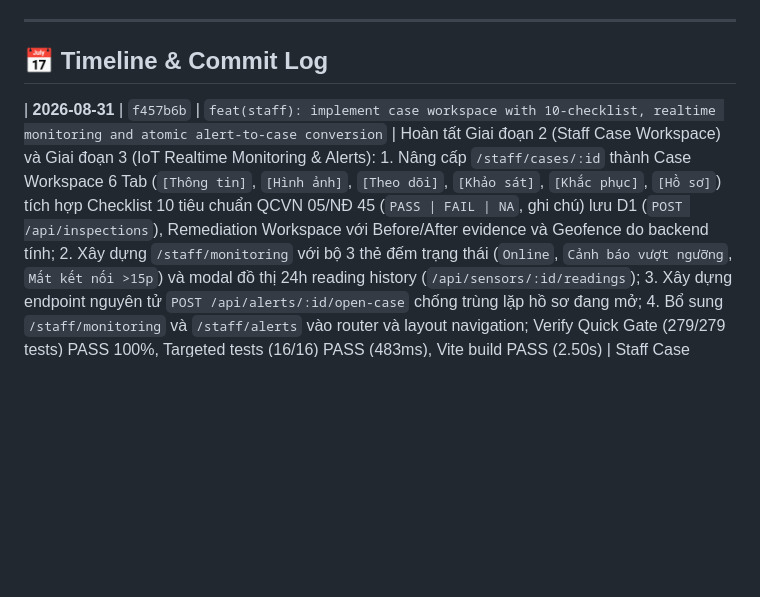
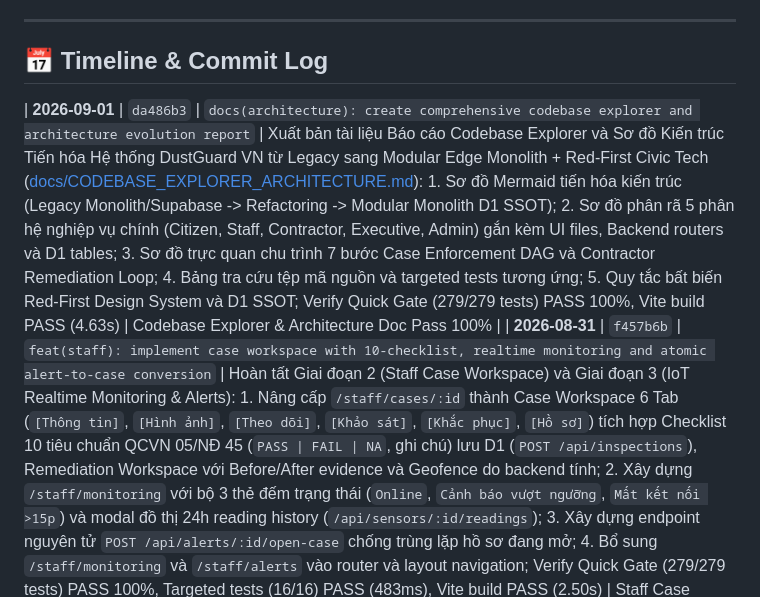
Before and after one commit to 26730023-PhamPhuNguyenHung/unicef-dustguard, a Markdown page: .agents/ssot/TIMELINE.md, the part around the change. GitHub-like rendering; blank space fills up the shorter version.

Commit message:
docs(ssot): record commit da486b3 in TIMELINE.md

```diff
--- a/.agents/ssot/TIMELINE.md
+++ b/.agents/ssot/TIMELINE.md
@@ -6,6 +6,7 @@
 
 ## 📅 Timeline & Commit Log
 
+| **2026-09-01** | `da486b3` | `docs(architecture): create comprehensive codebase explorer and architecture evolution report` | Xuất bản tài liệu Báo cáo Codebase Explorer và Sơ đồ Kiến trúc Tiến hóa Hệ thống DustGuard VN từ Legacy sang Modular Edge Monolith + Red-First Civic Tech ([docs/CODEBASE_EXPLORER_ARCHITECTURE.md](file:///d:/07-Competitions-Hackathons/unicef-dustguard/docs/CODEBASE_EXPLORER_ARCHITECTURE.md)): 1. Sơ đồ Mermaid tiến hóa kiến trúc (Legacy Monolith/Supabase -> Refactoring -> Modular Monolith D1 SSOT); 2. Sơ đồ phân rã 5 phân hệ nghiệp vụ chính (Citizen, Staff, Contractor, Executive, Admin) gắn kèm UI files, Backend routers và D1 tables; 3. Sơ đồ trực quan chu trình 7 bước Case Enforcement DAG và Contractor Remediation Loop; 4. Bảng tra cứu tệp mã nguồn và targeted tests tương ứng; 5. Quy tắc bất biến Red-First Design System và D1 SSOT; Verify Quick Gate (279/279 tests) PASS 100%, Vite build PASS (4.63s) | Codebase Explorer & Architecture Doc Pass 100% |
 | **2026-08-31** | `f457b6b` | `feat(staff): implement case workspace with 10-checklist, realtime monitoring and atomic alert-to-case conversion` | Hoàn tất Giai đoạn 2 (Staff Case Workspace) và Giai đoạn 3 (IoT Realtime Monitoring & Alerts): 1. Nâng cấp `/staff/cases/:id` thành Case Workspace 6 Tab (`[Thông tin]`, `[Hình ảnh]`, `[Theo dõi]`, `[Khảo sát]`, `[Khắc phục]`, `[Hồ sơ]`) tích hợp Checklist 10 tiêu chuẩn QCVN 05/NĐ 45 (`PASS | FAIL | NA`, ghi chú) lưu D1 (`POST /api/inspections`), Remediation Workspace với Before/After evidence và Geofence do backend tính; 2. Xây dựng `/staff/monitoring` với bộ 3 thẻ đếm trạng thái (`Online`, `Cảnh báo vượt ngưỡng`, `Mất kết nối >15p`) và modal đồ thị 24h reading history (`/api/sensors/:id/readings`); 3. Xây dựng endpoint nguyên tử `POST /api/alerts/:id/open-case` chống trùng lặp hồ sơ đang mở; 4. Bổ sung `/staff/monitoring` và `/staff/alerts` vào router và layout navigation; Verify Quick Gate (279/279 tests) PASS 100%, Targeted tests (16/16) PASS (483ms), Vite build PASS (2.50s) | Staff Case Workspace & IoT Monitoring Pass 100% |
 | **2026-08-31** | `a0ba855` | `refactor(server): extract domain routers into routes/worker/*.routes.js and thin composition root` | Hoàn tất Lượt 2 Tái cấu trúc Backend Modular Monolith: 1. Rút gọn `server/worker.js` từ 7.721 dòng xuống 43 dòng (Thin Entrypoint điều hướng `ASSETS` và `scheduled()` cron); 2. Rút gọn `server/app.js` từ 7.707 dòng xuống 115 dòng (Thin Composition Root nạp Lazy Schema Healer, CORS, User context); 3. Trích xuất thành 17 Domain Routers độc lập tại `server/routes/worker/*.routes.js` (`health`, `storage`, `auth`, `public`, `sites`, `complaints`, `cases`, `inspections`, `actions`, `sensors`, `documents`, `csr`, `contractor`, `community`, `tasks`, `executive`, `ai`, `admin`); 4. Bảo toàn 100% API contract, zero regression; Verify Quick Gate (279/279 tests) PASS 100%, Vite build PASS | Backend Modular Monolith Pass 100% |
 | **2026-08-31** | `HEAD` | `feat(ui): standardize staff and core apps to red-first design system` | Audit và chuẩn hóa toàn diện màu sắc toàn bộ Staff UI, Citizen UI, Contractor UI, Admin UI, Auth Pages và Core Components sang Red-First Design System SSOT: 1. Primary Red `#B91C1C` (Hover `#991B1B`, Active `#7F1D1D`, Soft `#FEF2F2`, Border `#FECACA`), Text `#1C1917` (Secondary `#57534E`, Muted `#78716C`), Background `#FAFAF9`, Border Neutral `#E7E5E4`; 2. Phân định rạch ròi Brand Red vs Alert Red `#DC2626` (chỉ dùng khi báo lỗi/quá hạn) và bảo toàn Semantic Colors (Success `#15803D`, Warning `#C2410C`, Info `#0369A1`); 3. Chuẩn hóa 100% Layouts, Navigation, Steppers, Filter Chips, Inputs focus-ring, Tables và Modal CTAs; 4. Zero glassmorphism, touch targets >= 44px; Verify Quick Gate (279/279 tests) PASS 100%, Vite Build PASS 100% | Red-First Design System Full Audit Pass 100% |
```
